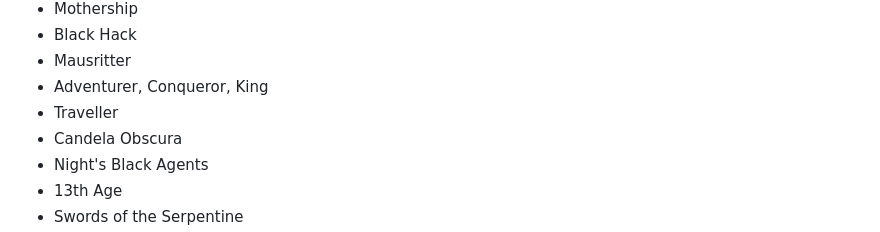
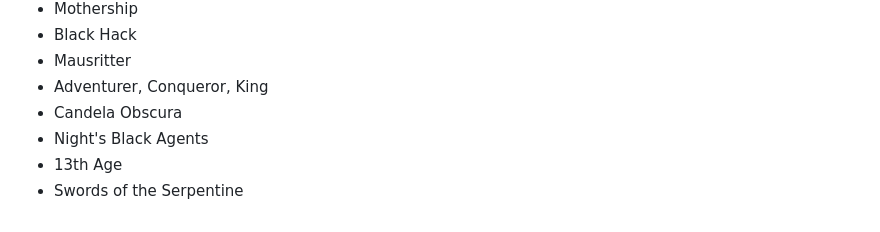
Before and after one commit to isaaclyman/ttrpg-guide, a Markdown page: README.md, the part around the change. GitHub-like rendering.

Commit message:
Remove Traveller from wishlist

```diff
--- a/README.md
+++ b/README.md
@@ -76,7 +76,6 @@ The following are crowdsourced suggestions. If you've played any of them, please
 - Black Hack
 - Mausritter
 - Adventurer, Conqueror, King
-- Traveller
 - Candela Obscura
 - Night's Black Agents
 - 13th Age
```
